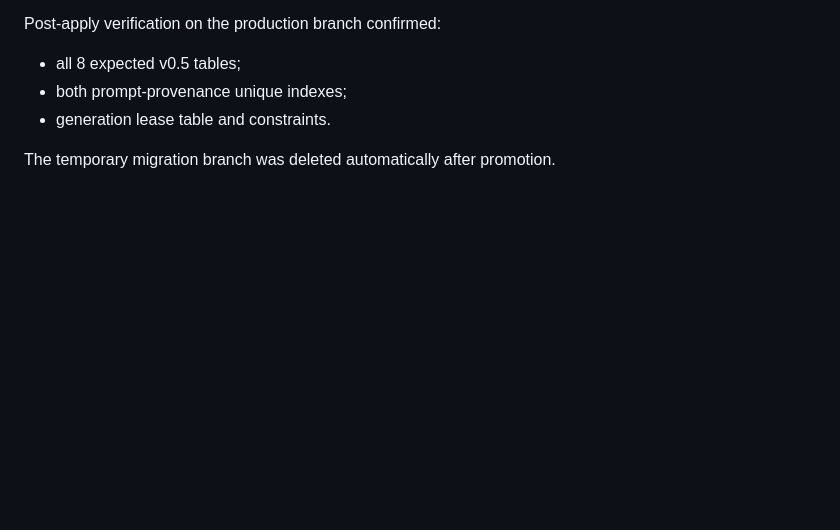
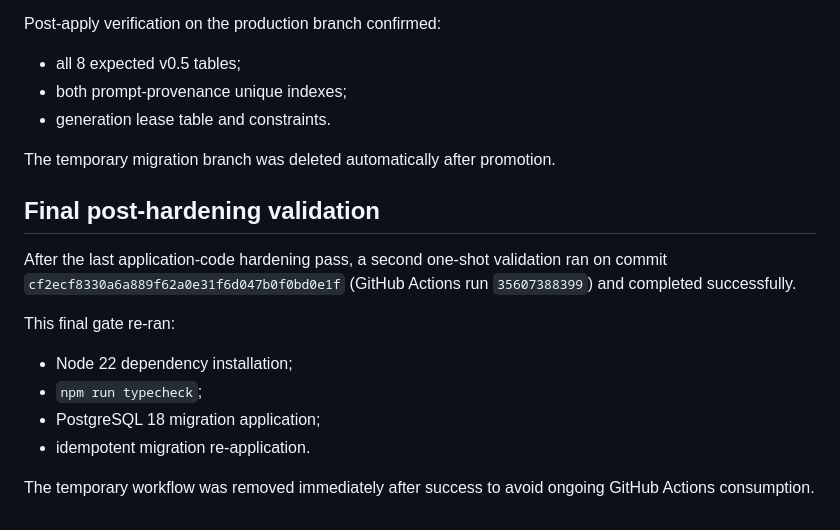
Before and after one commit to balderidavide81-hue/wtf-engine, a Markdown page: docs/V05_SOURCE_AUDIT_20260921.md, the part around the change. GitHub-like rendering; blank space fills up the shorter version.

Commit message:
docs: record final post-hardening validation pass [skip ci]

```diff
--- a/docs/V05_SOURCE_AUDIT_20260921.md
+++ b/docs/V05_SOURCE_AUDIT_20260921.md
@@ -140,3 +140,16 @@ Post-apply verification on the production branch confirmed:
 - generation lease table and constraints.
 
 The temporary migration branch was deleted automatically after promotion.
+
+
+## Final post-hardening validation
+
+After the last application-code hardening pass, a second one-shot validation ran on commit `cf2ecf8330a6a889f62a0e31f6d047b0f0bd0e1f` (GitHub Actions run `35607388399`) and completed successfully.
+
+This final gate re-ran:
+- Node 22 dependency installation;
+- `npm run typecheck`;
+- PostgreSQL 18 migration application;
+- idempotent migration re-application.
+
+The temporary workflow was removed immediately after success to avoid ongoing GitHub Actions consumption.
```
